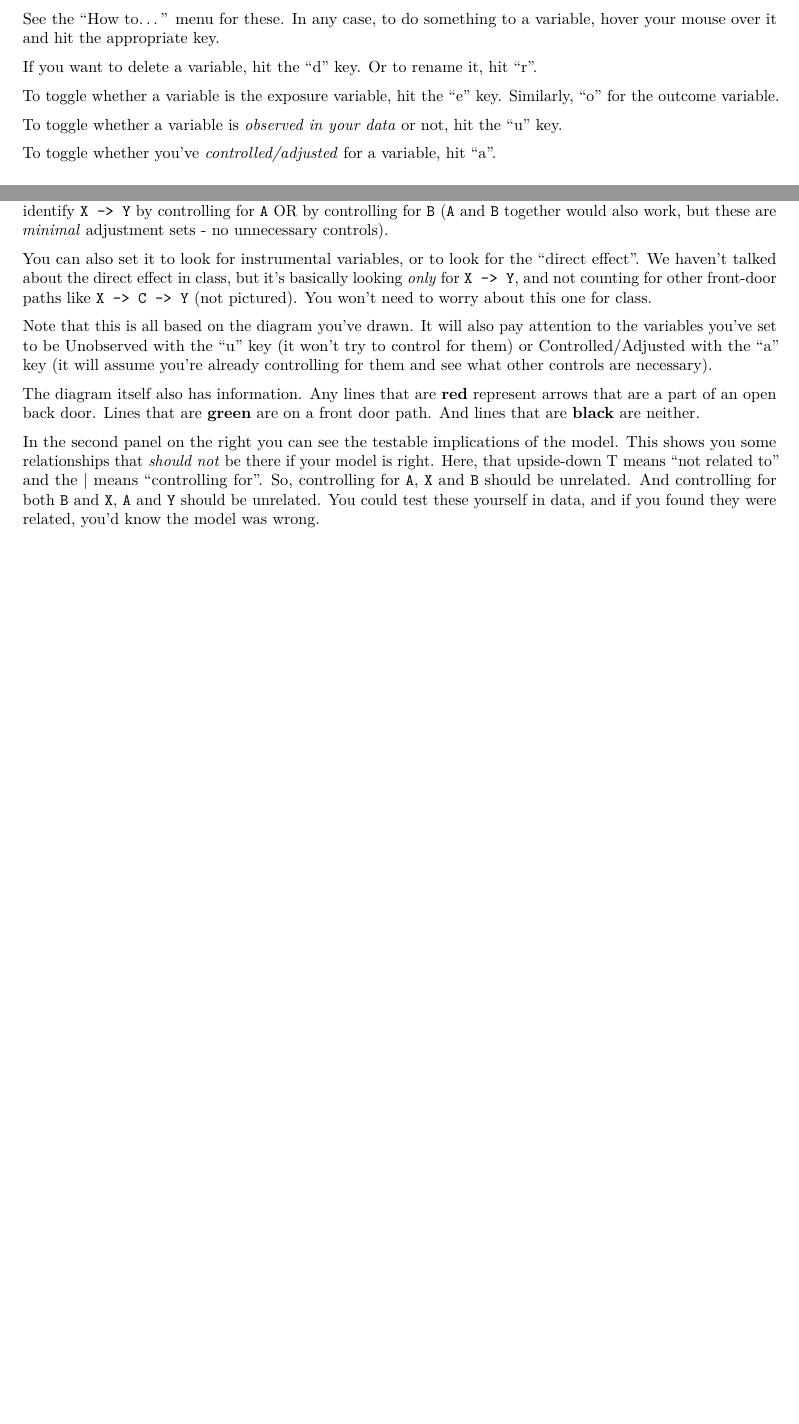
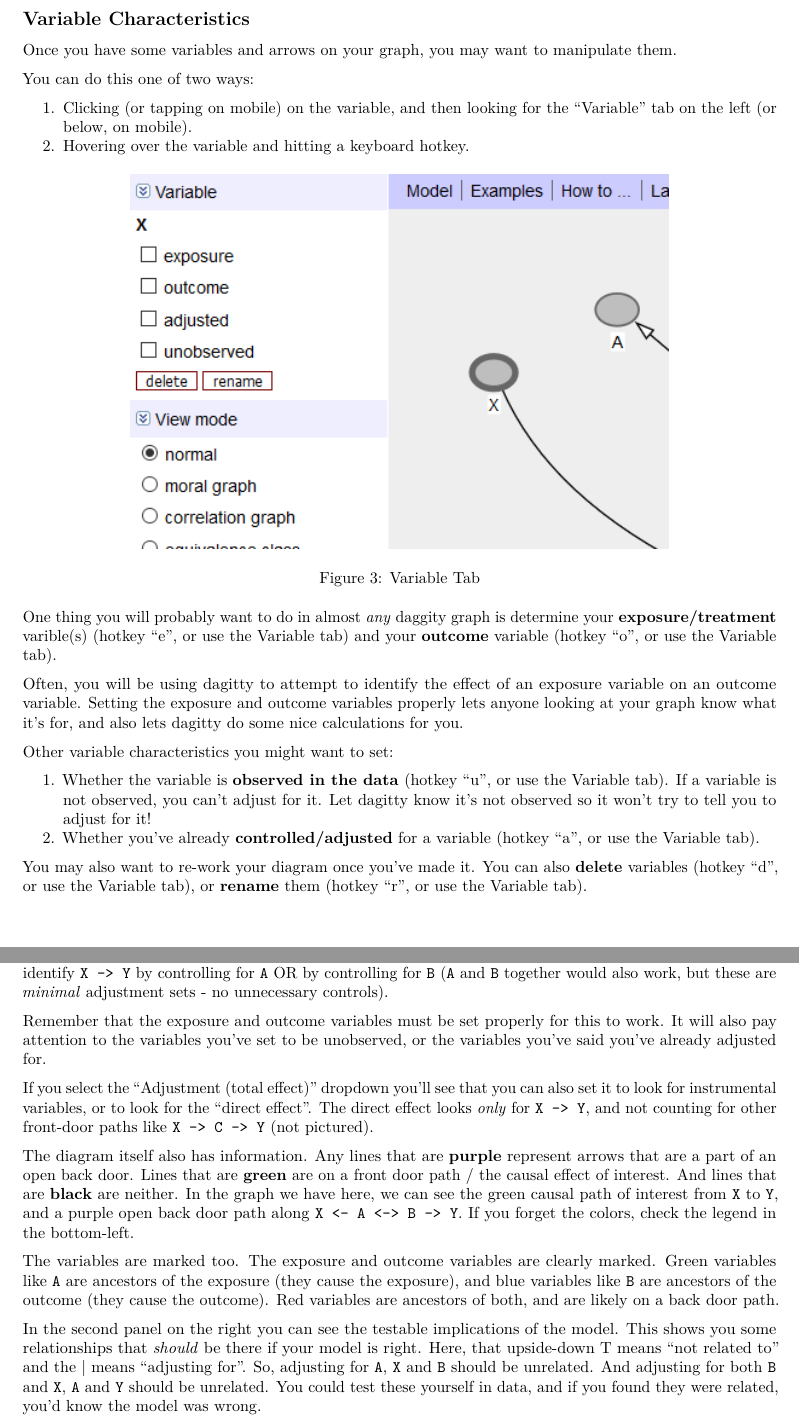
Before and after one commit to NickCH-K/introcausality, an R Markdown document (Cheat Sheets/Dagitty Cheat Sheet.Rmd): two parts of pages 2 and 4 of 4 before the commit and two parts of pages 3 and 4 of 5 after it, joined at a grey line, cut at the place of the change, the shorter picture padded with empty space. Rendered offline with R 4.5, knitr and Pandoc, then LaTeX, with nearby package versions.

Commit message:
Update dagitty guide

````diff
--- a/Cheat Sheets/Dagitty Cheat Sheet.Rmd
+++ b/Cheat Sheets/Dagitty Cheat Sheet.Rmd
@@ -5 +3,0 @@ date: "April 6, 2019"
-output: pdf_document
@@ -6,3 +5,8 @@ output: pdf_document
+output:
+  rmarkdown::pdf_document:
+    fig_caption: yes
+    includes:
+      in_header: floatposition.tex
 ---
 
 ```{r setup, include=FALSE}
@@ -38,3 +41,4 @@ If you click-and-drag on an arrow, you can make it curvy, which may help avoid o
 
 ![Basic Dagitty Model](Dagitty_Model1.png)
 
+\newpage
@@ -42,10 +45,24 @@ If you click-and-drag on an arrow, you can make it curvy, which may help avoid o
 
-See the "How to..." menu for these. In any case, to do something to a variable, hover your mouse over it and hit the appropriate key.
+## Variable Characteristics
 
-If you want to delete a variable, hit the "d" key. Or to rename it, hit "r".
+Once you have some variables and arrows on your graph, you may want to manipulate them.
 
-To toggle whether a variable is the exposure variable, hit the "e" key. Similarly, "o" for the outcome variable.
+You can do this one of two ways:
 
-To toggle whether a variable is *observed in your data* or not, hit the "u" key.
+1. Clicking (or tapping on mobile) on the variable, and then looking for the "Variable" tab on the left (or below, on mobile).
+2. Hovering over the variable and hitting a keyboard hotkey.
 
-To toggle whether you've *controlled/adjusted* for a variable, hit "a".
+![Variable Tab](Dagitty_Model2.png)
+
+One thing you will probably want to do in almost *any* daggity graph is determine your **exposure/treatment** varible(s) (hotkey "e", or use the Variable tab) and your **outcome** variable (hotkey "o", or use the Variable tab).
+
+Often, you will be using dagitty to attempt to identify the effect of an exposure variable on an outcome variable. Setting the exposure and outcome variables properly lets anyone looking at your graph know what it's for, and also lets dagitty do some nice calculations for you.
+
+Other variable characteristics you might want to set:
+
+1. Whether the variable is **observed in the data** (hotkey "u", or use the Variable tab). If a variable is not observed, you can't adjust for it. Let dagitty know it's not observed so it won't try to tell you to adjust for it!
+2. Whether you've already **controlled/adjusted** for a variable (hotkey "a", or use the Variable tab).
+
+You may also want to re-work your diagram once you've made it. You can also **delete** variables (hotkey "d", or use the Variable tab), or **rename** them (hotkey "r", or use the Variable tab).
+
+\newpage
@@ -52,3 +76,16 @@ To toggle whether you've *controlled/adjusted* for a variable, hit "a".
+At the top you'll see that it gives you the Minimal Adjustment Sets. Given the exposure variable you've set, and the outcome variable, it will tell you what you could control for to close all back doors. Here, you can identify `X -> Y` by controlling for `A` OR by controlling for `B` (`A` and `B` together would also work, but these are *minimal* adjustment sets - no unnecessary controls).
+
+Remember that the exposure and outcome variables must be set properly for this to work. It will also pay attention to the variables you've set to be unobserved, or the variables you've said you've already adjusted for.
+
+If you select the "Adjustment (total effect)" dropdown you'll see that you can also set it to look for instrumental variables, or to look for the "direct effect". The direct effect looks *only* for `X -> Y`, and not counting for other front-door paths like `X -> C -> Y` (not pictured).
+
+The diagram itself also has information. Any lines that are **purple** represent arrows that are a part of an open back door. Lines that are **green** are on a front door path / the causal effect of interest. And lines that are **black** are neither. In the graph we have here, we can see the green causal path of interest from `X` to `Y`, and a purple open back door path along `X <- A <-> B -> Y`. If you forget the colors, check the legend in the bottom-left.
+
+The variables are marked too. The exposure and outcome variables are clearly marked. Green variables like `A` are ancestors of the exposure (they cause the exposure), and blue variables like `B` are ancestors of the outcome (they cause the outcome). Red variables are ancestors of both, and are likely on a back door path.
+
+In the second panel on the right you can see the testable implications of the model. This shows you some relationships that *should* be there if your model is right. Here, that upside-down T means "not related to" and the | means "adjusting for". So, adjusting for `A`, `X` and `B` should be unrelated. And adjusting for both `B` and `X`, `A` and `Y` should be unrelated. You could test these yourself in data, and if you found they were related, you'd know the model was wrong.
+
+\newpage
 
 ## Saving/Exporting Your Diagram
 
@@ -67,9 +96 @@ The right bar of the screen contains lots of information about your diagram.
-At the top you'll see that it gives you the Minimal Adjustment Sets. Given the exposure variable you've set, and the outcome variable, it will tell you what you could control for to close all back doors. Here, you can identify `X -> Y` by controlling for `A` OR by controlling for `B` (`A` and `B` together would also work, but these are *minimal* adjustment sets - no unnecessary controls).
-
-You can also set it to look for instrumental variables, or to look for the "direct effect". We haven't talked about the direct effect in class, but it's basically looking *only* for `X -> Y`, and not counting for other front-door paths like `X -> C -> Y` (not pictured). You won't need to worry about this one for class.
-
-Note that this is all based on the diagram you've drawn. It will also pay attention to the variables you've set to be Unobserved with the "u" key (it won't try to control for them) or Controlled/Adjusted with the "a" key (it will assume you're already controlling for them and see what other controls are necessary).
-
-The diagram itself also has information. Any lines that are **red** represent arrows that are a part of an open back door. Lines that are **green** are on a front door path. And lines that are **black** are neither.
-
-In the second panel on the right you can see the testable implications of the model. This shows you some relationships that *should not* be there if your model is right. Here, that upside-down T means "not related to" and the | means "controlling for". So, controlling for `A`, `X` and `B` should be unrelated. And controlling for both `B` and `X`, `A` and `Y` should be unrelated. You could test these yourself in data, and if you found they were related, you'd know the model was wrong.
+Another option for getting images of your models is to take a screenshot, cropped down to the area of your diagram. In Windows you can use the Snipping Tool (Windows Accessories -> Snipping Tool). On a Mac you can use Grab.
````
Also changed, not shown: Cheat Sheets/Dagitty_Cheat_Sheet.pdf, Cheat Sheets/Dagitty_Diagnostics.png, Cheat Sheets/Dagitty_Intro.PNG, Cheat Sheets/Dagitty_Model1.PNG, Cheat Sheets/Dagitty_Model2.PNG (added), Cheat Sheets/Dagitty_Screen.PNG, Cheat Sheets/floatposition.tex (added), Cheat Sheets/Dagitty Cheat Sheet.Rmd (37 more changed lines), 2 other files.
